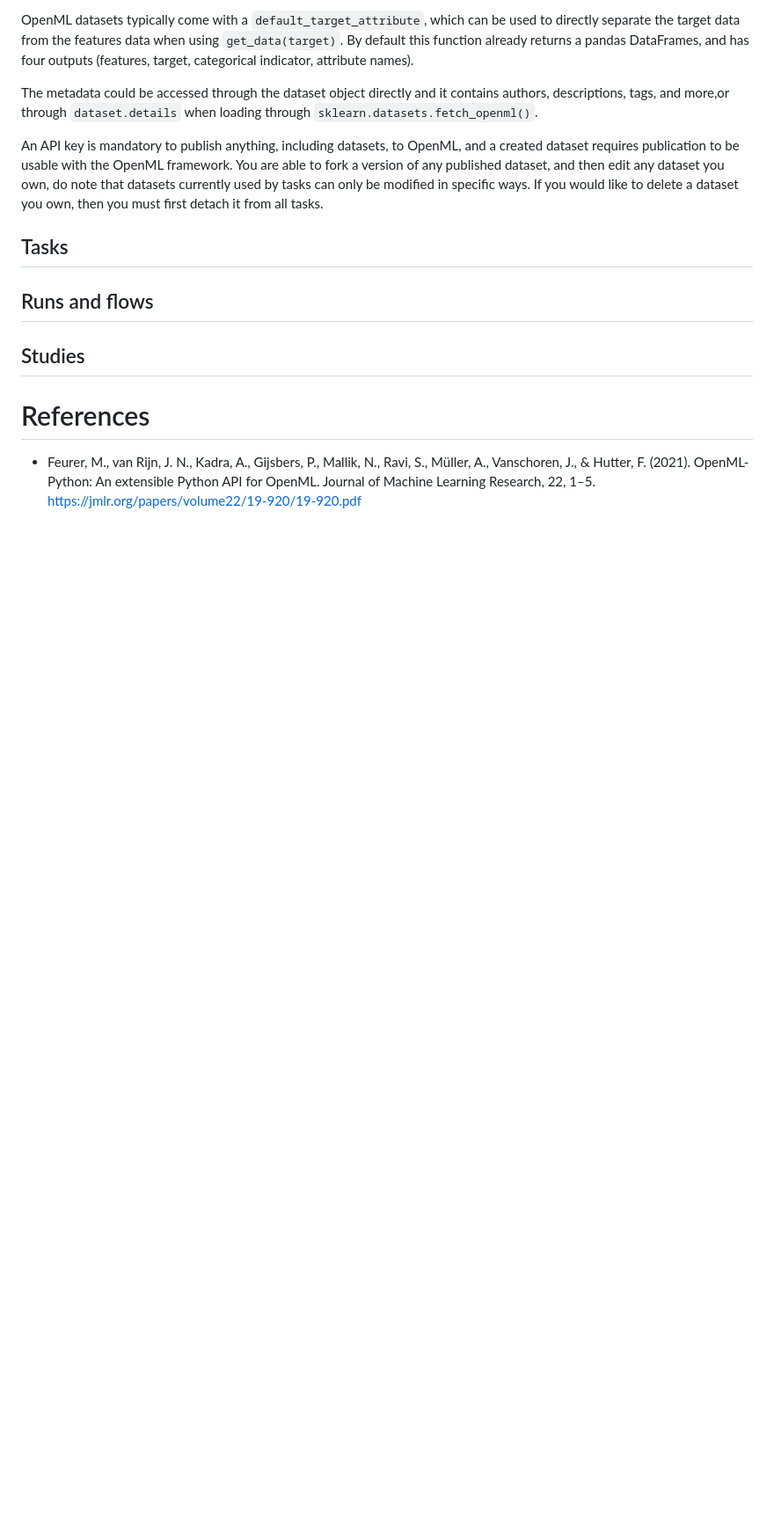
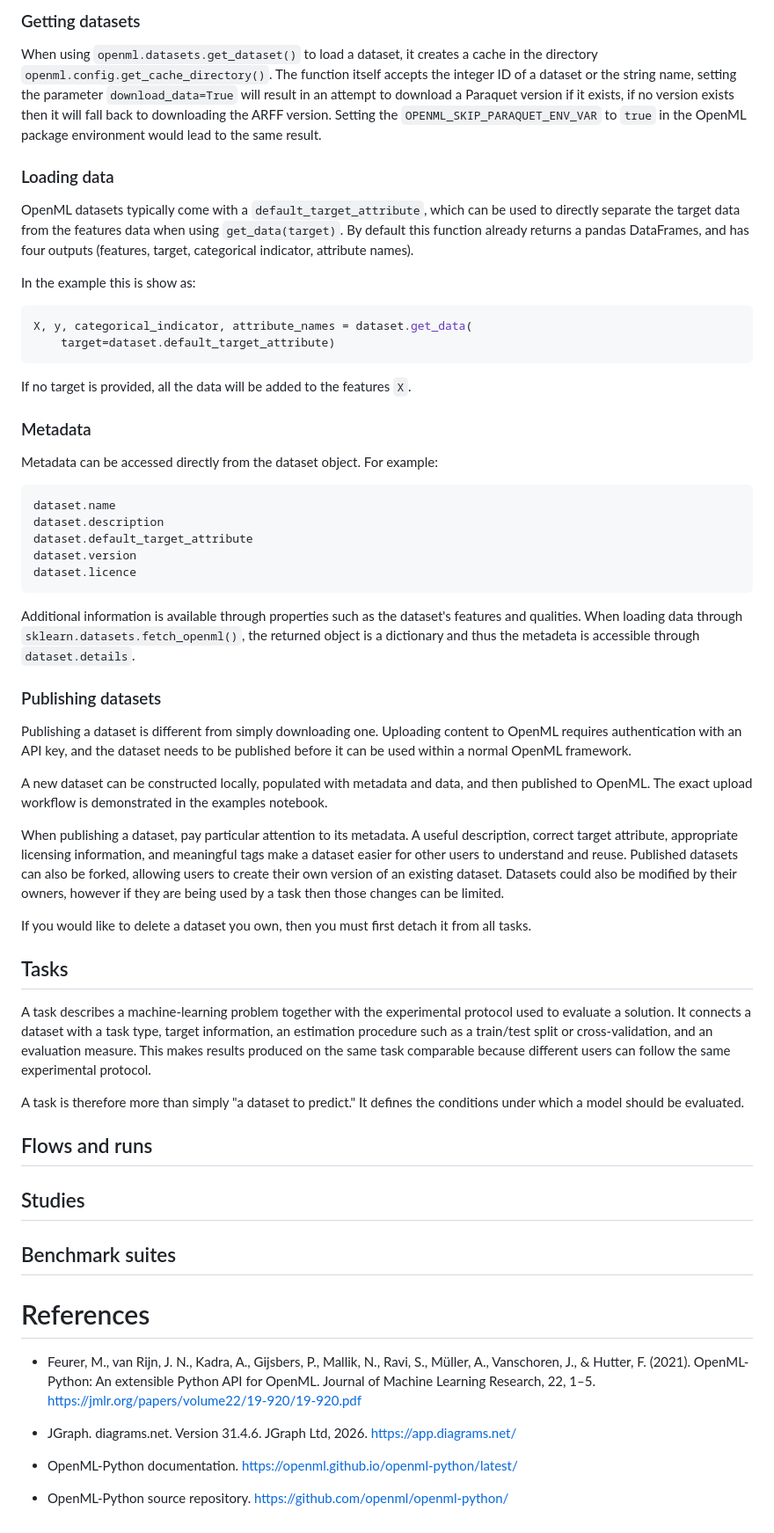
Before and after one commit to openml/openml-tutorial, a Markdown page: updated_tutorial/tutorial_guide.md, the part around the change printed below. Shown: that part at 88% size. GitHub-like rendering; blank space fills up the shorter version.

````diff
--- a/updated_tutorial/tutorial_guide.md
+++ b/updated_tutorial/tutorial_guide.md
@@ -38,16 +67,55 @@
 
-OpenML datasets typically come with a ```default_target_attribute```, which can be used to directly separate the target data from the features data when using ```get_data(target)```.  By default this function already returns a pandas DataFrames, and has four outputs (features, target, categorical indicator, attribute names).
+### Getting datasets
+When using `openml.datasets.get_dataset()` to load a dataset, it creates a cache in the directory `openml.config.get_cache_directory()`. The function itself accepts the integer ID of a dataset or the string name, setting the parameter `download_data=True` will result in an attempt to download a Paraquet version if it exists, if no version exists then it will fall back to downloading the ARFF version. Setting the `OPENML_SKIP_PARAQUET_ENV_VAR` to `true` in the OpenML package environment would lead to the same result.
 
-The metadata could be accessed through the dataset object directly and it contains authors, descriptions, tags, and more,or through ```dataset.details``` when loading through ```sklearn.datasets.fetch_openml()```.
+### Loading data
+OpenML datasets typically come with a `default_target_attribute`, which can be used to directly separate the target data from the features data when using `get_data(target)`.  By default this function already returns a pandas DataFrames, and has four outputs (features, target, categorical indicator, attribute names).
 
-An API key is mandatory to publish anything, including datasets, to OpenML, and a created dataset requires publication to be usable with the OpenML framework. You are able to fork a version of any published dataset, and then edit any dataset you own, do note that datasets currently used by tasks can only be modified in specific ways.
+In the example this is show as:
+```python
+X, y, categorical_indicator, attribute_names = dataset.get_data(
+    target=dataset.default_target_attribute)
+```
+If no target is provided, all the data will be added to the features `X`.
+
+### Metadata
+Metadata can be accessed directly from the dataset object. For example:
+```python
+dataset.name
+dataset.description
+dataset.default_target_attribute
+dataset.version
+dataset.licence
+```
+Additional information is available through properties such as the dataset's features and qualities.
+When loading data through `sklearn.datasets.fetch_openml()`, the returned object is a dictionary and thus the metadeta is accessible through `dataset.details`.
+
+### Publishing datasets
+Publishing a dataset is different from simply downloading one. Uploading content to OpenML requires authentication with an API key, and the dataset needs to be published before it can be used within a normal OpenML framework.
+
+A new dataset can be constructed locally, populated with metadata and data, and then published to OpenML. The exact upload workflow is demonstrated in the examples notebook.
+
+When publishing a dataset, pay particular attention to its metadata. A useful description, correct target attribute, appropriate licensing information, and meaningful tags make a dataset easier for other users to understand and reuse.
+Published datasets can also be forked, allowing users to create their own version of an existing dataset. Datasets could also be modified by their owners, however if they are being used by a task then those changes can be limited.
+
 If you would like to delete a dataset you own, then you must first detach it from all tasks.
 
 ## Tasks
+A task describes a machine-learning problem together with the experimental protocol used to evaluate a solution. It connects a dataset with a task type, target information, an estimation procedure such as a train/test split or cross-validation, and an evaluation measure. This makes results produced on the same task comparable because different users can follow the same experimental protocol.
 
-## Runs and flows
+A task is therefore more than simply "a dataset to predict." It defines the conditions under which a model should be evaluated.
+
+## Flows and runs
 
 ## Studies
 
+## Benchmark suites
+
 # References
 - Feurer, M., van Rijn, J. N., Kadra, A., Gijsbers, P., Mallik, N., Ravi, S., Müller, A., Vanschoren, J., & Hutter, F. (2021). OpenML-Python: An extensible Python API for OpenML. Journal of Machine Learning Research, 22, 1–5. https://jmlr.org/papers/volume22/19-920/19-920.pdf
+
+- JGraph. diagrams.net. Version 31.4.6. JGraph Ltd, 2026. https://app.diagrams.net/
+
+- OpenML-Python documentation. https://openml.github.io/openml-python/latest/
+
+- OpenML-Python source repository. https://github.com/openml/openml-python/
````
Also changed, not shown: other parts of updated_tutorial/tutorial_guide.md (+36 -7 lines), updated_tutorial/openml_object_model.png (added), 2 other files.
